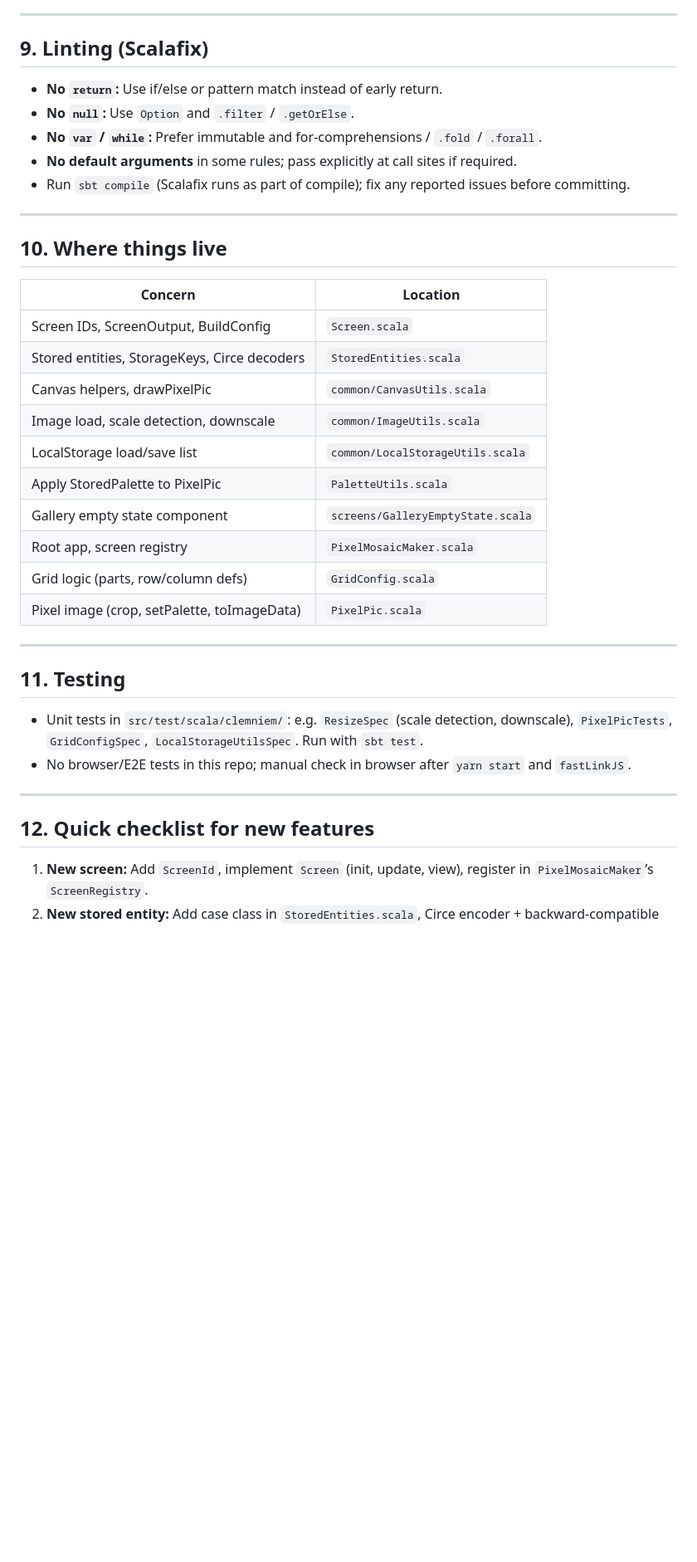
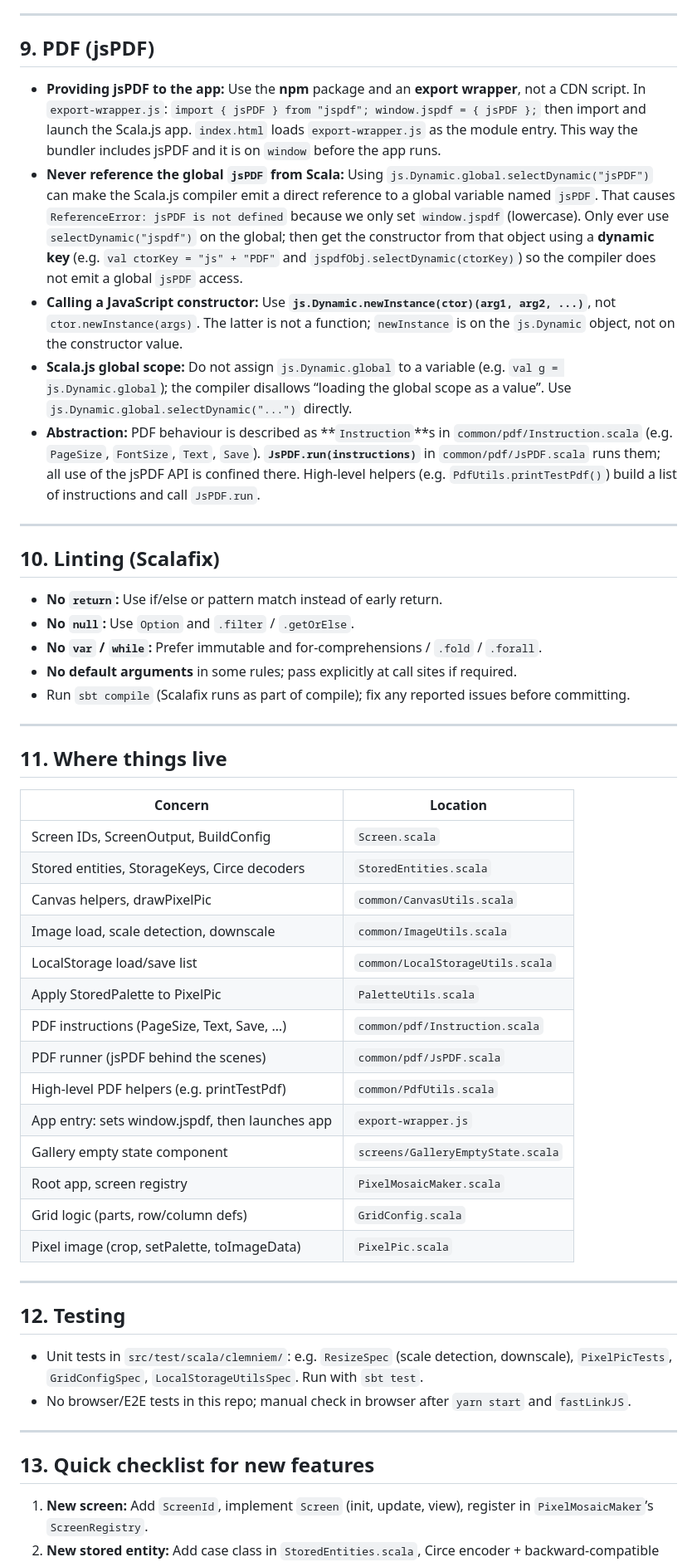
Before and after one commit to clemniem/pixel_mosaic_maker, a Markdown page: LEARNINGS.md, the part around the change. Shown at 83% size. Drawn GitHub-style; blank space fills up the shorter version.

Commit message:
learnings

```diff
--- a/LEARNINGS.md
+++ b/LEARNINGS.md
@@ -82,7 +82,18 @@ This document captures what was learned during development of the Pixel Mosaic M
 
 ---
 
-## 9. Linting (Scalafix)
+## 9. PDF (jsPDF)
+
+- **Providing jsPDF to the app:** Use the **npm** package and an **export wrapper**, not a CDN script. In `export-wrapper.js`: `import { jsPDF } from "jspdf"; window.jspdf = { jsPDF };` then import and launch the Scala.js app. `index.html` loads `export-wrapper.js` as the module entry. This way the bundler includes jsPDF and it is on `window` before the app runs.
+- **Never reference the global `jsPDF` from Scala:** Using `js.Dynamic.global.selectDynamic("jsPDF")` can make the Scala.js compiler emit a direct reference to a global variable named `jsPDF`. That causes `ReferenceError: jsPDF is not defined` because we only set `window.jspdf` (lowercase). Only ever use `selectDynamic("jspdf")` on the global; then get the constructor from that object using a **dynamic key** (e.g. `val ctorKey = "js" + "PDF"` and `jspdfObj.selectDynamic(ctorKey)`) so the compiler does not emit a global `jsPDF` access.
+- **Calling a JavaScript constructor:** Use **`js.Dynamic.newInstance(ctor)(arg1, arg2, ...)`**, not `ctor.newInstance(args)`. The latter is not a function; `newInstance` is on the `js.Dynamic` object, not on the constructor value.
+- **Scala.js global scope:** Do not assign `js.Dynamic.global` to a variable (e.g. `val g = js.Dynamic.global`); the compiler disallows “loading the global scope as a value”. Use `js.Dynamic.global.selectDynamic("...")` directly.
+- **Abstraction:** PDF behaviour is described as **`Instruction`**s in `common/pdf/Instruction.scala` (e.g. `PageSize`, `FontSize`, `Text`, `Save`). **`JsPDF.run(instructions)`** in `common/pdf/JsPDF.scala` runs them; all use of the jsPDF API is confined there. High-level helpers (e.g. `PdfUtils.printTestPdf()`) build a list of instructions and call `JsPDF.run`.
+
+---
+
+## 10. Linting (Scalafix)
+
 
 - **No `return`:** Use if/else or pattern match instead of early return.
 - **No `null`:** Use `Option` and `.filter` / `.getOrElse`.
@@ -92,7 +103,7 @@ This document captures what was learned during development of the Pixel Mosaic M
 
 ---
 
-## 10. Where things live
+## 11. Where things live
 
 | Concern | Location |
 |--------|----------|
@@ -102,6 +113,10 @@ This document captures what was learned during development of the Pixel Mosaic M
 | Image load, scale detection, downscale | `common/ImageUtils.scala` |
 | LocalStorage load/save list | `common/LocalStorageUtils.scala` |
 | Apply StoredPalette to PixelPic | `PaletteUtils.scala` |
+| PDF instructions (PageSize, Text, Save, …) | `common/pdf/Instruction.scala` |
+| PDF runner (jsPDF behind the scenes) | `common/pdf/JsPDF.scala` |
+| High-level PDF helpers (e.g. printTestPdf) | `common/PdfUtils.scala` |
+| App entry: sets window.jspdf, then launches app | `export-wrapper.js` |
 | Gallery empty state component | `screens/GalleryEmptyState.scala` |
 | Root app, screen registry | `PixelMosaicMaker.scala` |
 | Grid logic (parts, row/column defs) | `GridConfig.scala` |
@@ -109,14 +124,14 @@ This document captures what was learned during development of the Pixel Mosaic M
 
 ---
 
-## 11. Testing
+## 12. Testing
 
 - Unit tests in `src/test/scala/clemniem/`: e.g. `ResizeSpec` (scale detection, downscale), `PixelPicTests`, `GridConfigSpec`, `LocalStorageUtilsSpec`. Run with `sbt test`.
 - No browser/E2E tests in this repo; manual check in browser after `yarn start` and `fastLinkJS`.
 
 ---
 
-## 12. Quick checklist for new features
+## 13. Quick checklist for new features
 
 1. **New screen:** Add `ScreenId`, implement `Screen` (init, update, view), register in `PixelMosaicMaker`’s `ScreenRegistry`.
 2. **New stored entity:** Add case class in `StoredEntities.scala`, Circe encoder + backward-compatible decoder if needed, add `StorageKeys` key if it’s a new list.
```
